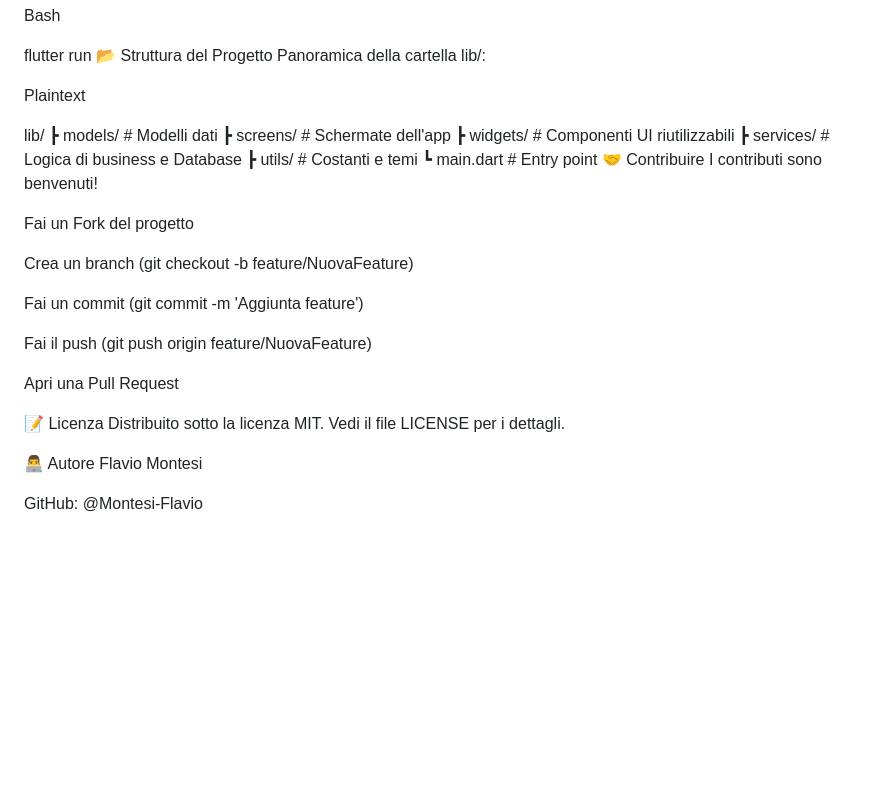
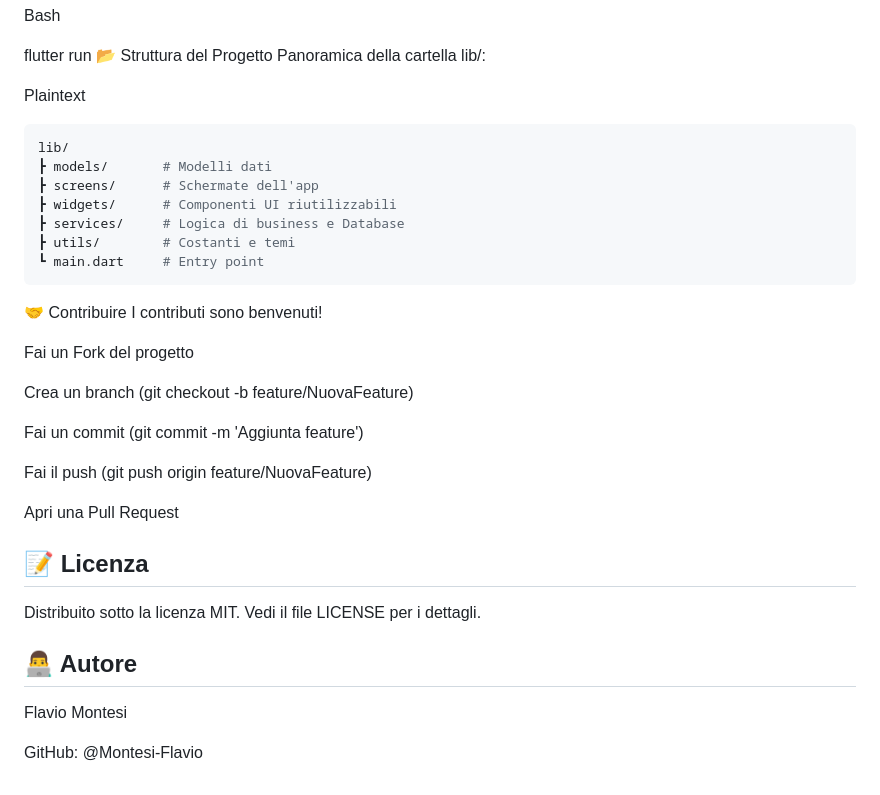
Before and after one commit to Montesi-Flavio/CheckUpsFlutter, a Markdown page: Readme.md, the part around the change. GitHub-like rendering; blank space fills up the shorter version.

Commit message:
Format project structure and update section headers
Added code block formatting for project structure and updated section headers.

````diff
--- a/Readme.md
+++ b/Readme.md
@@ -78,7 +78,7 @@ flutter run
 Panoramica della cartella lib/:
 
 Plaintext
-
+   ```bash
 lib/
  ┣ models/       # Modelli dati
  ┣ screens/      # Schermate dell'app
@@ -86,6 +86,7 @@ lib/
  ┣ services/     # Logica di business e Database
  ┣ utils/        # Costanti e temi
  ┗ main.dart     # Entry point
+```
 🤝 Contribuire
 I contributi sono benvenuti!
 
@@ -99,10 +100,10 @@ Fai il push (git push origin feature/NuovaFeature)
 
 Apri una Pull Request
 
-📝 Licenza
+## 📝 Licenza
 Distribuito sotto la licenza MIT. Vedi il file LICENSE per i dettagli.
 
-👨‍💻 Autore
+## 👨‍💻 Autore
 Flavio Montesi
 
 GitHub: @Montesi-Flavio
````
